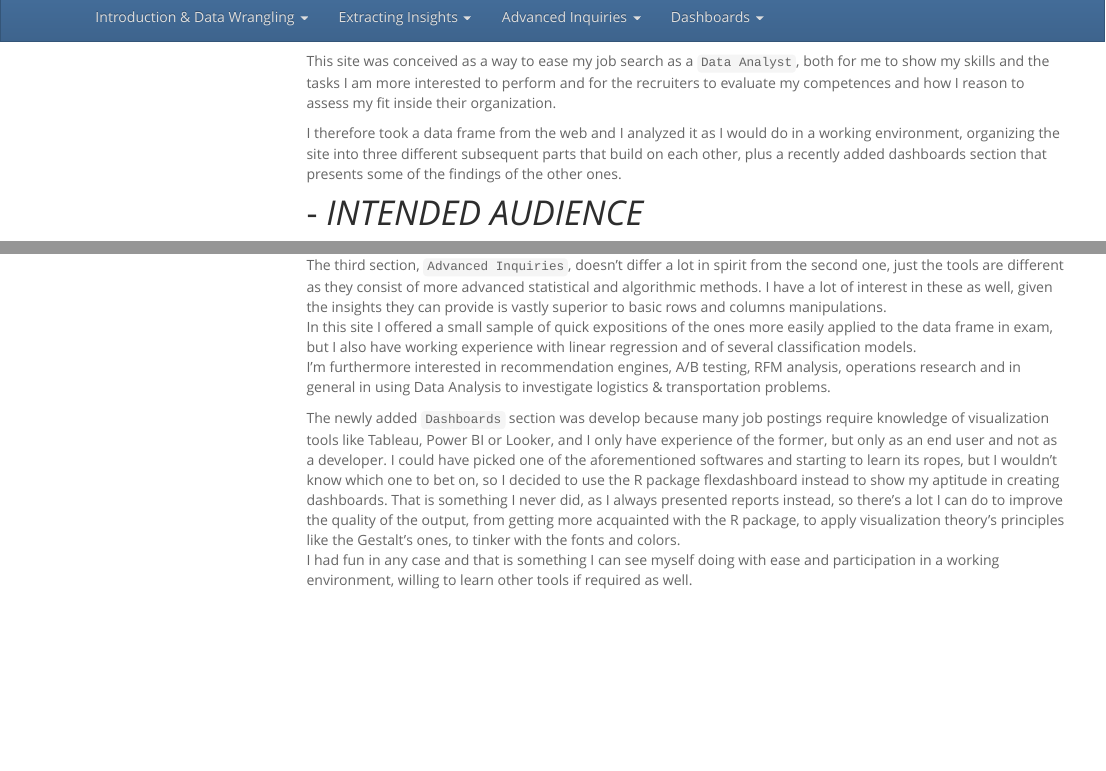
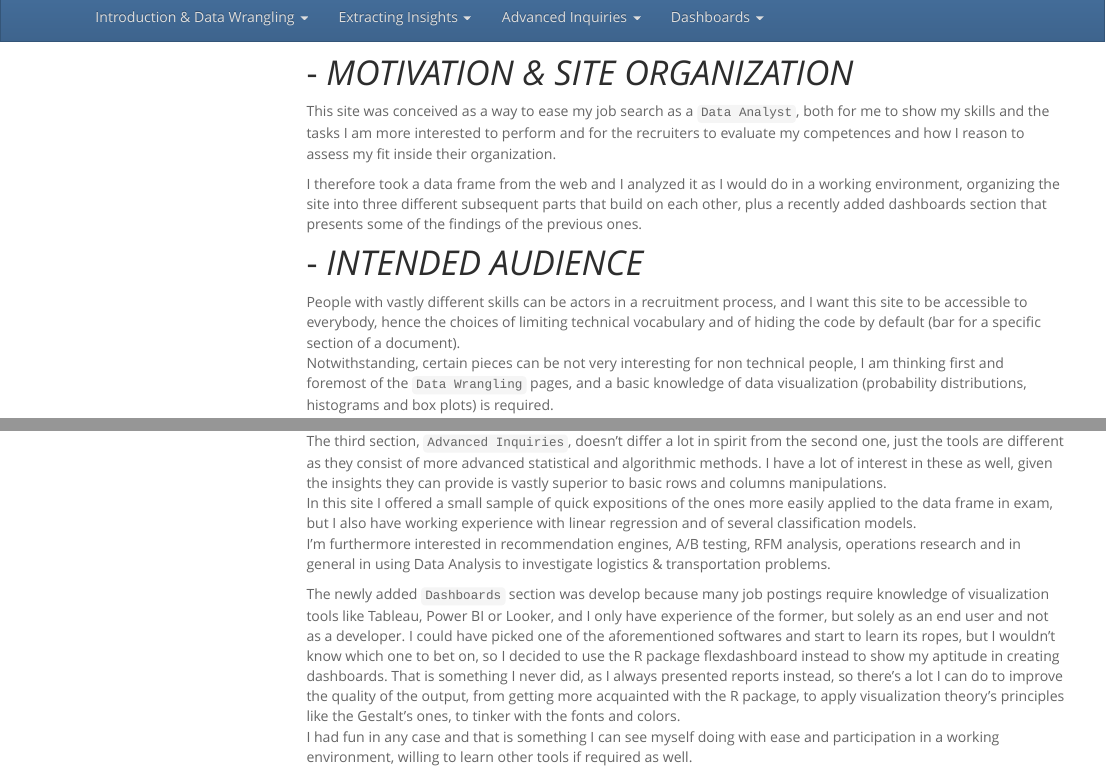
Before and after one commit to PykaAlexandro/An-Online-Retailer-Investigation, an R Markdown document (index.Rmd): the page in a window 1100 px wide, from 60 px down, and a second part further down, joined at a grey line. Rendered offline with R 4.5, knitr and Pandoc, with nearby package versions; some code elsewhere in the file could not run offline; menus at the side of the page are left out.

Commit message:
some refinements

```diff
--- a/index.Rmd
+++ b/index.Rmd
@@ -15,7 +15,7 @@ df <- read_excel(here::here("online_retail_II.xlsx"))
 
 This site was conceived as a way to ease my job search as a `Data Analyst`, both for me to show my skills and the tasks I am more interested to perform and for the recruiters to evaluate my competences and how I reason to assess my fit inside their organization.
 
-I therefore took a data frame from the web and I analyzed it as I would do in a working environment, organizing the site into three different subsequent parts that build on each other, plus a recently added dashboards section that presents some of the findings of the other ones.
+I therefore took a data frame from the web and I analyzed it as I would do in a working environment, organizing the site into three different subsequent parts that build on each other, plus a recently added dashboards section that presents some of the findings of the previous ones.
 
 # - *INTENDED AUDIENCE*
 
@@ -93,7 +93,7 @@ The third section, `Advanced Inquiries`, doesn't differ a lot in spirit from the
 In this site I offered a small sample of quick expositions of the ones more easily applied to the data frame in exam, but I also have working experience with linear regression and of several classification models.
 I'm furthermore interested in recommendation engines, A/B testing, RFM analysis, operations research and in general in using Data Analysis to investigate logistics & transportation problems.
 
-The newly added `Dashboards` section was develop because many job postings require knowledge of visualization tools like Tableau, Power BI or Looker, and I only have experience of the former, but only as an end user and not as a developer. I could have picked one of the aforementioned softwares and starting to learn its ropes, but I wouldn't know which one to bet on, so I decided to use the R package flexdashboard instead to show my aptitude in creating dashboards.   That is something I never did, as I always presented reports instead, so there's a lot I can do to improve the quality of the output, from getting more acquainted with the R package, to apply visualization theory's principles like the Gestalt's ones, to tinker with the fonts and colors.
+The newly added `Dashboards` section was develop because many job postings require knowledge of visualization tools like Tableau, Power BI or Looker, and I only have experience of the former, but solely as an end user and not as a developer. I could have picked one of the aforementioned softwares and start to learn its ropes, but I wouldn't know which one to bet on, so I decided to use the R package flexdashboard instead to show my aptitude in creating dashboards.   That is something I never did, as I always presented reports instead, so there's a lot I can do to improve the quality of the output, from getting more acquainted with the R package, to apply visualization theory's principles like the Gestalt's ones, to tinker with the fonts and colors.
 I had fun in any case and that is something I can see myself doing with ease and participation in a working environment, willing to learn other tools if required as well.
 
 ## - *about myself*
```
Also changed, not shown: 1 other file.
